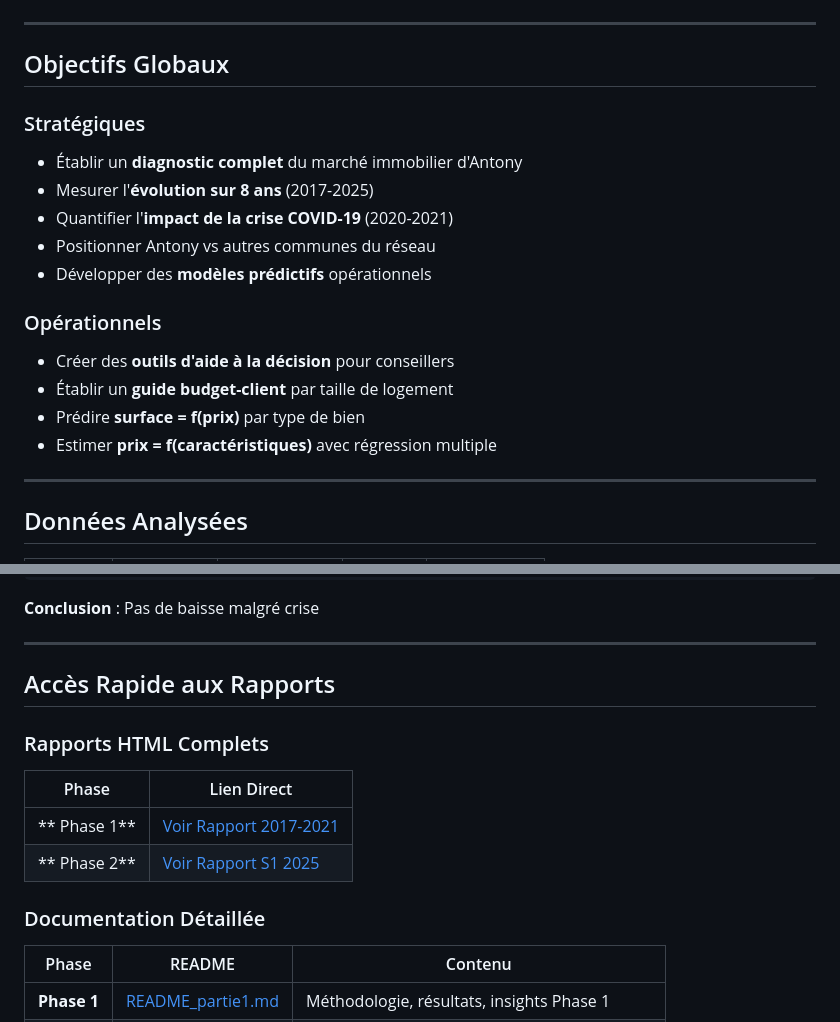
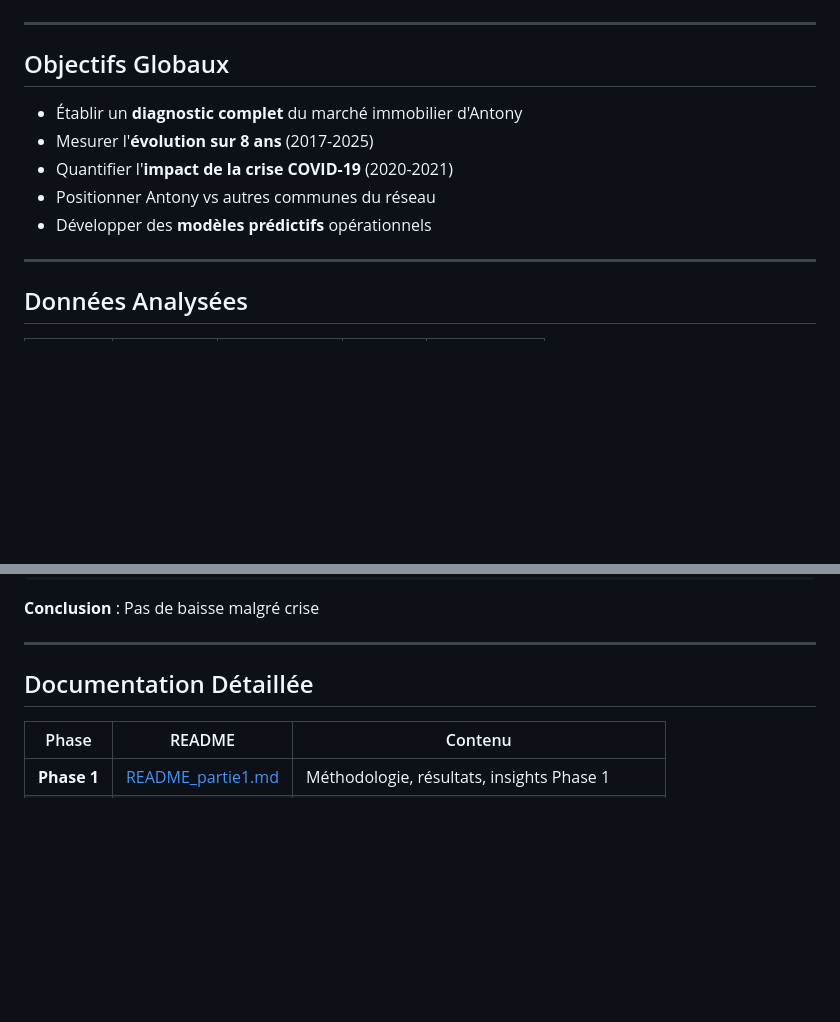
Before and after one commit to dfatoumata/projet_antony_portfolio, a Markdown page: READEME.md, 2 parts joined by grey strips. Rendered like a GitHub page; blank space fills up the shorter version.

Commit message:
mise à jour

```diff
--- a/READEME.md
+++ b/READEME.md
@@ -21,18 +23,11 @@ Le projet se structure en **2 phases complémentaires** :
 
 ##  Objectifs Globaux
 
-### Stratégiques
 -  Établir un **diagnostic complet** du marché immobilier d'Antony
 - Mesurer l'**évolution sur 8 ans** (2017-2025)
 -  Quantifier l'**impact de la crise COVID-19** (2020-2021)
 - Positionner Antony vs autres communes du réseau
 - Développer des **modèles prédictifs** opérationnels
-
-### Opérationnels
-- Créer des **outils d'aide à la décision** pour conseillers
--  Établir un **guide budget-client** par taille de logement
--  Prédire **surface = f(prix)** par type de bien
--  Estimer **prix = f(caractéristiques)** avec régression multiple
 
 ---
 
@@ -93,16 +88,7 @@ Pendant COVID (2020-2021) : 6 160 €/m²
 
 ---
 
-## Accès Rapide aux Rapports
-
-### Rapports HTML Complets
-
-| Phase        | Lien Direct |
-|--------------|-------------|
-| ** Phase 1** | [Voir Rapport 2017-2021](https://dfatoumata.github.io/projet_antony_portfolio/partie1_situation_globale_2017_2021/Rapport_Antony_Commune.html) |
-| ** Phase 2** | [Voir Rapport S1 2025](https://dfatoumata.github.io/projet_antony_portfolio/partie2_immobilier_antony_S1_2025/Rapport_antonye_fatoumata.html)     |
-
-### Documentation Détaillée
+## Documentation Détaillée
 
 | Phase       | README                                                              | Contenu                                    |
 |-------------|---------------------------------------------------------------------|--------------------------------------------|
```
Also changed, not shown: other parts of READEME.md (+2 -1 lines).
